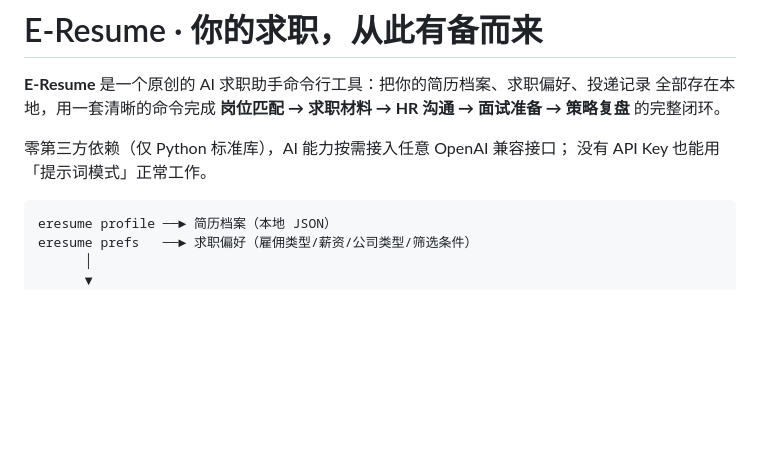
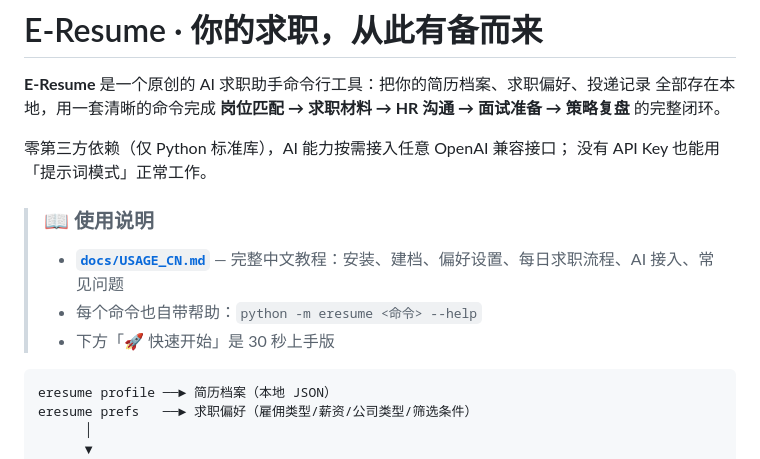
Before and after one commit to Artiae/E-Resume, a Markdown page: README.md, the part around the change. Drawn GitHub-style; blank space fills up the shorter version.

Commit message:
Link the full Chinese usage guide (docs/USAGE_CN.md) from the README

````diff
--- a/README.md
+++ b/README.md
@@ -6,6 +6,11 @@
 
 零第三方依赖（仅 Python 标准库），AI 能力按需接入任意 OpenAI 兼容接口；
 没有 API Key 也能用「提示词模式」正常工作。
+
+> ### 📖 使用说明
+> - **[`docs/USAGE_CN.md`](docs/USAGE_CN.md)** — 完整中文教程：安装、建档、偏好设置、每日求职流程、AI 接入、常见问题
+> - 每个命令也自带帮助：`python -m eresume <命令> --help`
+> - 下方「🚀 快速开始」是 30 秒上手版
 
 ```
 eresume profile ──► 简历档案（本地 JSON）
````
